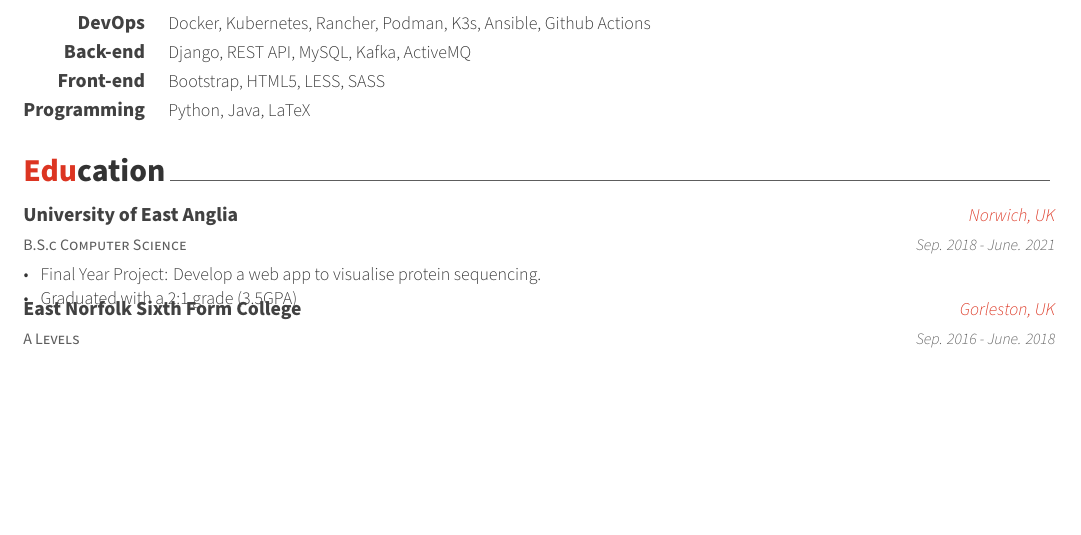
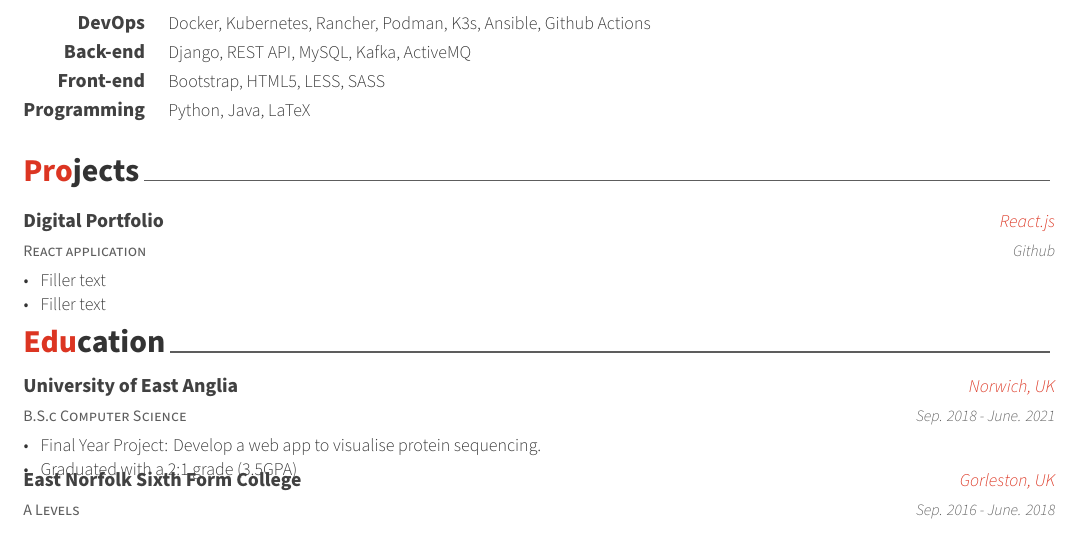
Before and after one commit to james0209/JamesBrookesCV, a LaTeX CV (resume.tex, which reads resume/projects.tex): part of the page, cut so that both start at the same text, the shorter picture padded with empty space. Compiled offline with XeLaTeX.

Commit message:
WIP: Upload current resume.pdf

```diff
--- /dev/null
+++ b/resume/projects.tex
@@ -0,0 +1,25 @@
+%-------------------------------------------------------------------------------
+%	SECTION TITLE
+%-------------------------------------------------------------------------------
+\cvsection{Projects}
+
+
+%-------------------------------------------------------------------------------
+%	CONTENT
+%-------------------------------------------------------------------------------
+\begin{cventries}
+
+    %---------------------------------------------------------
+    \cventry
+    {React application} % Project description
+    {Digital Portfolio} % Project title
+    {React.js} % Technology
+    {Github} % Link
+    {
+        \begin{cvitems}
+            \item Filler text
+            \item Filler text
+        \end{cvitems}
+    }
+    %---------------------------------------------------------
+\end{cventries}
```
Also changed, not shown: resume.tex (+1 -0 lines), resume.pdf (added).
